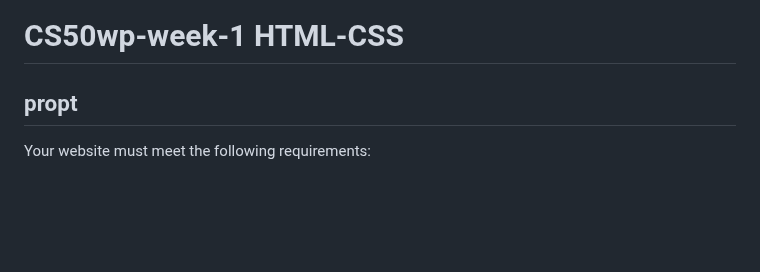
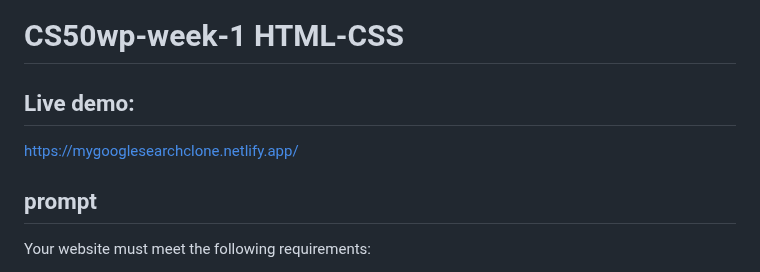
Before and after one commit to Cmmh1101/CS50wp-week-1, a Markdown page: README.md, the part around the change. GitHub-like rendering; blank space fills up the shorter version.

```diff
--- a/README.md
+++ b/README.md
@@ -1,6 +1,10 @@
 # CS50wp-week-1 HTML-CSS
 
-## propt
+## Live demo:
+
+https://mygooglesearchclone.netlify.app/
+
+## prompt
 
 Your website must meet the following requirements:
 
```
